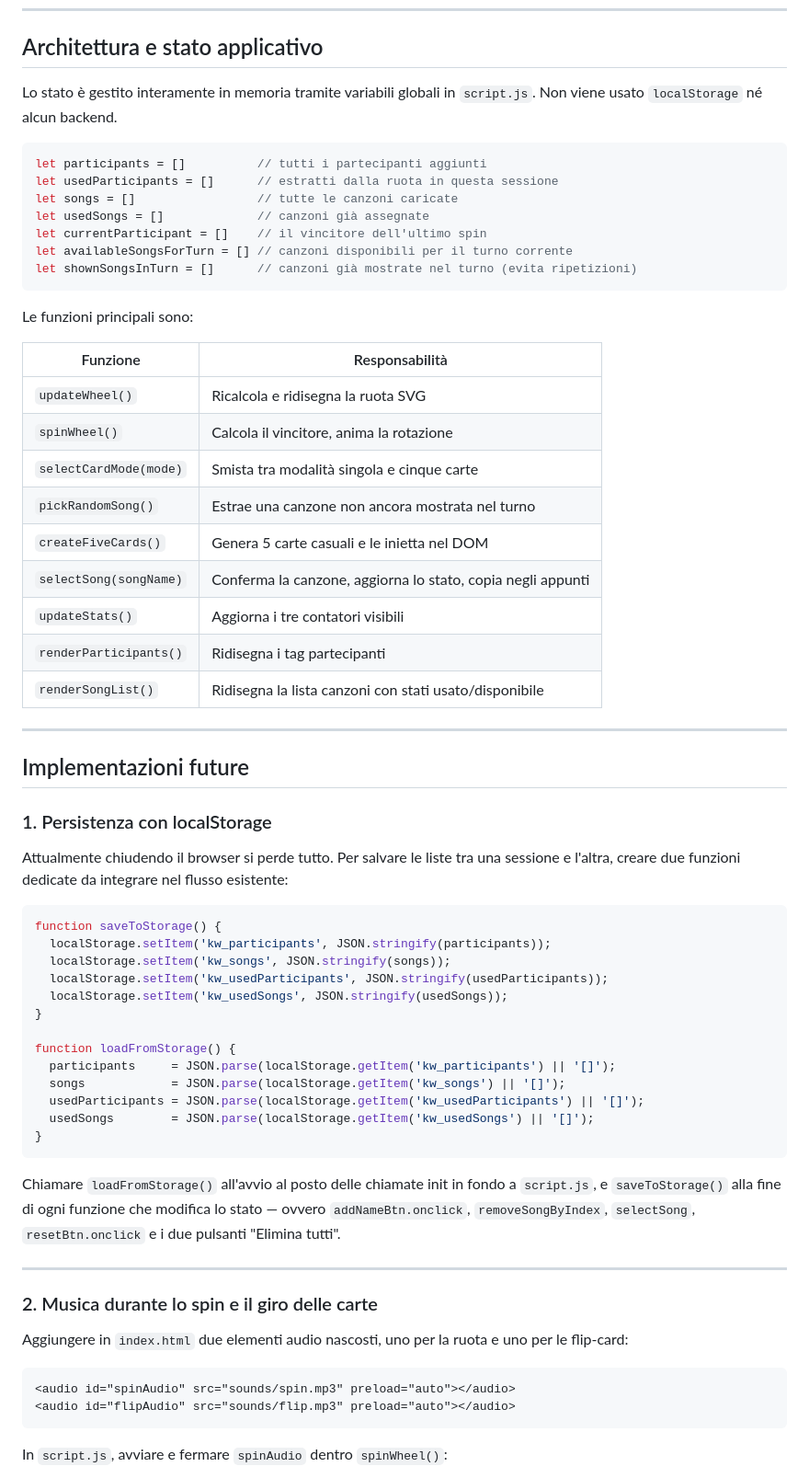
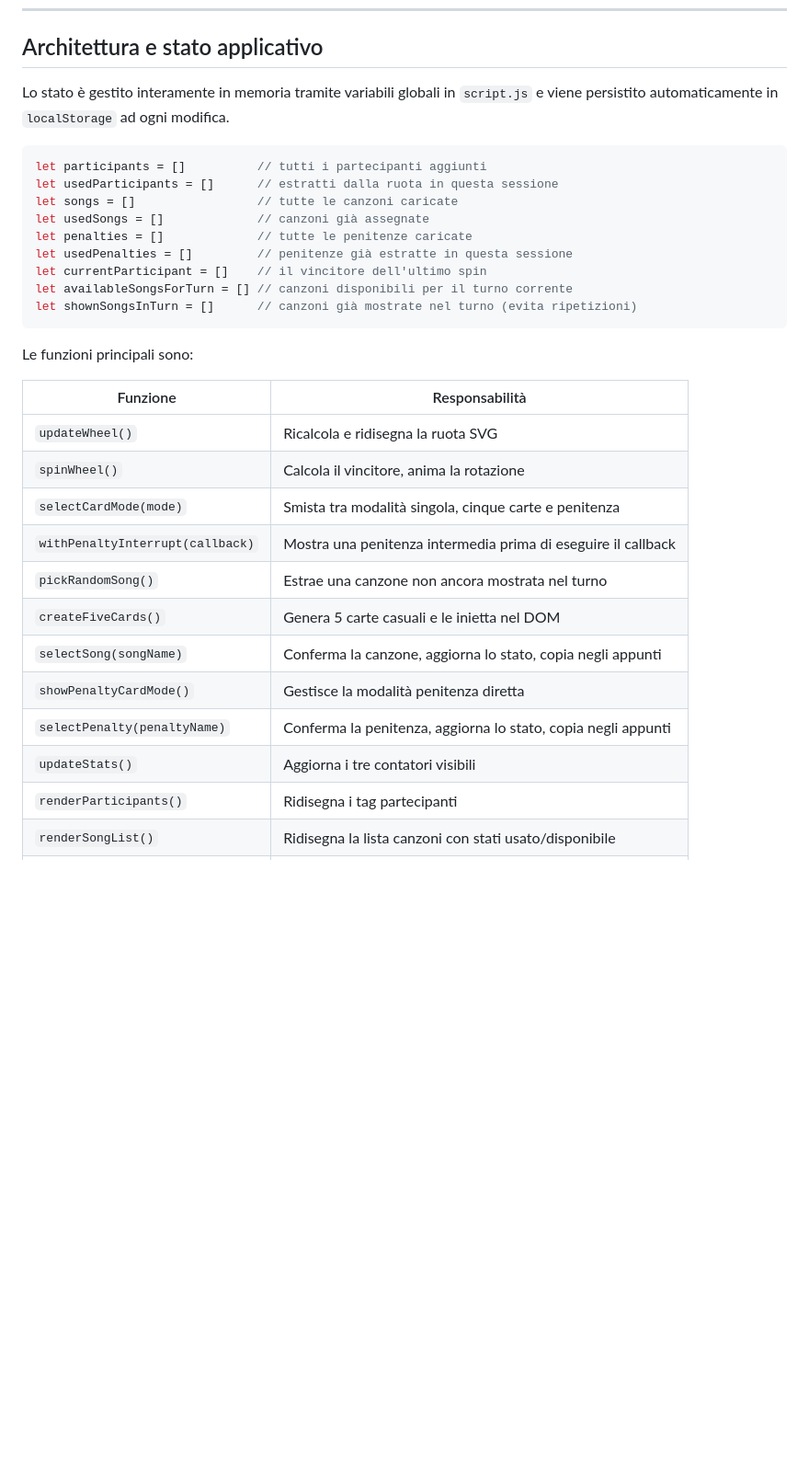
Before and after one commit to GrassiEmmanuele01/Karaoke, a Markdown page: README.md, the part around one of its changes. Shown at 92% size. Drawn GitHub-style; blank space fills up the shorter version.

````diff
--- a/README.md
+++ b/README.md
@@ -149,13 +169,15 @@ karaoke-wheel/
 
 ## Architettura e stato applicativo
 
-Lo stato è gestito interamente in memoria tramite variabili globali in `script.js`. Non viene usato `localStorage` né alcun backend.
+Lo stato è gestito interamente in memoria tramite variabili globali in `script.js` e viene persistito automaticamente in `localStorage` ad ogni modifica.
 
 ```js
 let participants = []          // tutti i partecipanti aggiunti
 let usedParticipants = []      // estratti dalla ruota in questa sessione
 let songs = []                 // tutte le canzoni caricate
 let usedSongs = []             // canzoni già assegnate
+let penalties = []             // tutte le penitenze caricate
+let usedPenalties = []         // penitenze già estratte in questa sessione
 let currentParticipant = []    // il vincitore dell'ultimo spin
 let availableSongsForTurn = [] // canzoni disponibili per il turno corrente
 let shownSongsInTurn = []      // canzoni già mostrate nel turno (evita ripetizioni)
@@ -167,50 +189,13 @@ Le funzioni principali sono:
 |---|---|
 | `updateWheel()` | Ricalcola e ridisegna la ruota SVG |
 | `spinWheel()` | Calcola il vincitore, anima la rotazione |
-| `selectCardMode(mode)` | Smista tra modalità singola e cinque carte |
+| `selectCardMode(mode)` | Smista tra modalità singola, cinque carte e penitenza |
+| `withPenaltyInterrupt(callback)` | Mostra una penitenza intermedia prima di eseguire il callback |
 | `pickRandomSong()` | Estrae una canzone non ancora mostrata nel turno |
 | `createFiveCards()` | Genera 5 carte casuali e le inietta nel DOM |
 | `selectSong(songName)` | Conferma la canzone, aggiorna lo stato, copia negli appunti |
+| `showPenaltyCardMode()` | Gestisce la modalità penitenza diretta |
+| `selectPenalty(penaltyName)` | Conferma la penitenza, aggiorna lo stato, copia negli appunti |
 | `updateStats()` | Aggiorna i tre contatori visibili |
 | `renderParticipants()` | Ridisegna i tag partecipanti |
 | `renderSongList()` | Ridisegna la lista canzoni con stati usato/disponibile |
-
----
-
-## Implementazioni future
-
-### 1. Persistenza con localStorage
-
-Attualmente chiudendo il browser si perde tutto. Per salvare le liste tra una sessione e l'altra, creare due funzioni dedicate da integrare nel flusso esistente:
-
-```js
-function saveToStorage() {
-  localStorage.setItem('kw_participants', JSON.stringify(participants));
-  localStorage.setItem('kw_songs', JSON.stringify(songs));
-  localStorage.setItem('kw_usedParticipants', JSON.stringify(usedParticipants));
-  localStorage.setItem('kw_usedSongs', JSON.stringify(usedSongs));
-}
-
-function loadFromStorage() {
-  participants     = JSON.parse(localStorage.getItem('kw_participants') || '[]');
-  songs            = JSON.parse(localStorage.getItem('kw_songs') || '[]');
-  usedParticipants = JSON.parse(localStorage.getItem('kw_usedParticipants') || '[]');
-  usedSongs        = JSON.parse(localStorage.getItem('kw_usedSongs') || '[]');
-}
-```
-
-Chiamare `loadFromStorage()` all'avvio al posto delle chiamate init in fondo a `script.js`, e `saveToStorage()` alla fine di ogni funzione che modifica lo stato — ovvero `addNameBtn.onclick`, `removeSongByIndex`, `selectSong`, `resetBtn.onclick` e i due pulsanti "Elimina tutti".
-
----
-
-### 2. Musica durante lo spin e il giro delle carte
-
-Aggiungere in `index.html` due elementi audio nascosti, uno per la ruota e uno per le flip-card:
-
-```html
-<audio id="spinAudio" src="sounds/spin.mp3" preload="auto"></audio>
-<audio id="flipAudio" src="sounds/flip.mp3" preload="auto"></audio>
-```
-
-In `script.js`, avviare e fermare `spinAudio` dentro `spinWheel()`:
-
````
Also changed, not shown: other parts of README.md (+32 -62 lines).
